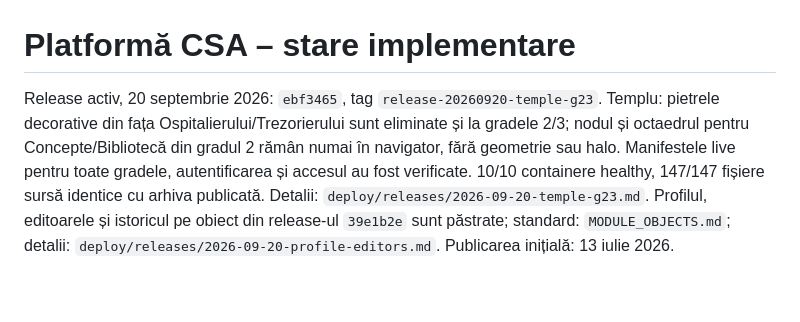
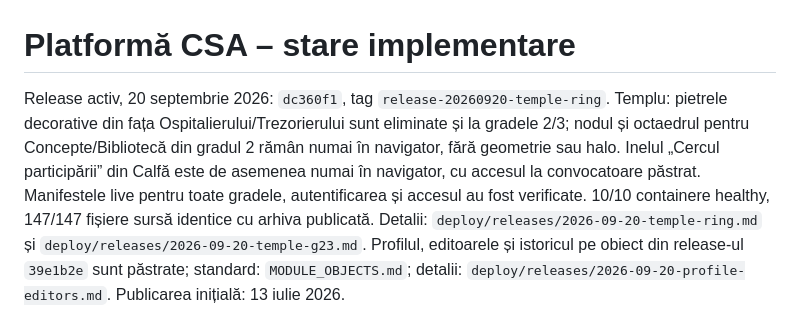
Before and after one commit to stefanrazvani/csa, a Markdown page: PLATFORM_STATUS.md, the part around the change. GitHub-like rendering; blank space fills up the shorter version.

Commit message:
Document verified fellowcraft ring removal release

```diff
--- a/PLATFORM_STATUS.md
+++ b/PLATFORM_STATUS.md
@@ -1,12 +1,13 @@
 # Platformă CSA – stare implementare
 
-Release activ, 20 septembrie 2026: `ebf3465`, tag `release-20260920-temple-g23`.
+Release activ, 20 septembrie 2026: `dc360f1`, tag `release-20260920-temple-ring`.
 Templu: pietrele decorative din fața Ospitalierului/Trezorierului sunt eliminate
 și la gradele 2/3; nodul și octaedrul pentru Concepte/Bibliotecă din gradul 2
-rămân numai în navigator, fără geometrie sau halo.
+rămân numai în navigator, fără geometrie sau halo. Inelul „Cercul participării”
+din Calfă este de asemenea numai în navigator, cu accesul la convocatoare păstrat.
 Manifestele live pentru toate gradele, autentificarea și accesul au fost verificate.
 10/10 containere healthy, 147/147 fișiere sursă identice cu arhiva publicată.
-Detalii: `deploy/releases/2026-09-20-temple-g23.md`.
+Detalii: `deploy/releases/2026-09-20-temple-ring.md` și `deploy/releases/2026-09-20-temple-g23.md`.
 Profilul, editoarele și istoricul pe obiect din release-ul `39e1b2e` sunt păstrate;
 standard: `MODULE_OBJECTS.md`; detalii: `deploy/releases/2026-09-20-profile-editors.md`.
 Publicarea inițială: 13 iulie 2026.
```
Also changed, not shown: deploy/releases/2026-09-20-temple-ring.md (added, +33 -0 lines).
